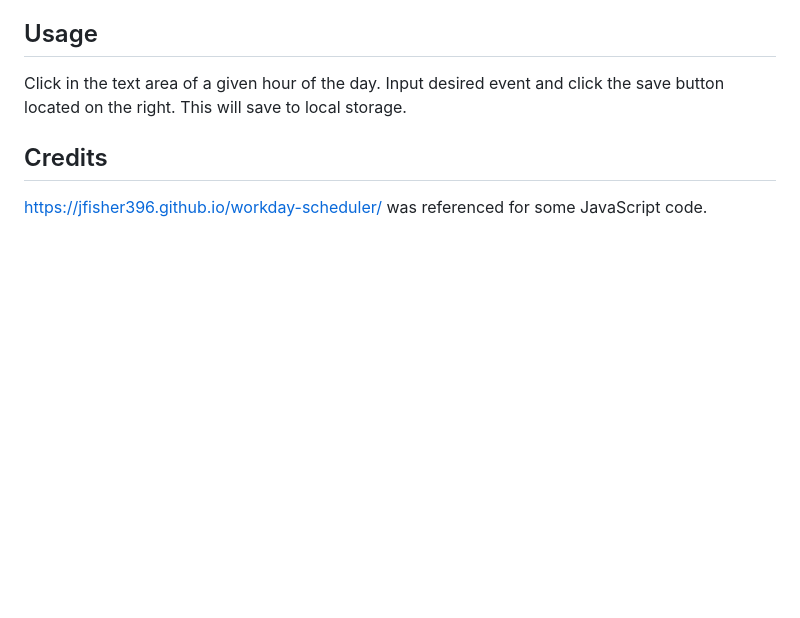
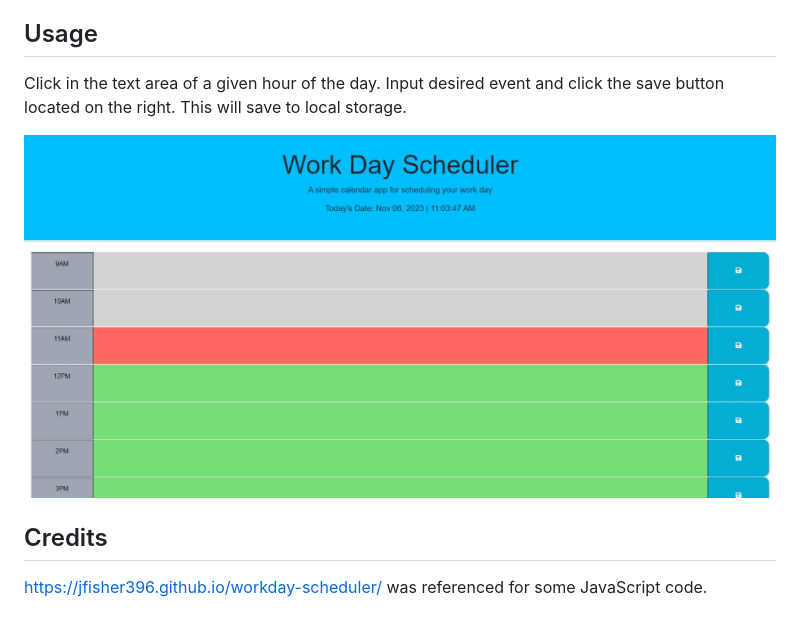
Before and after one commit to ANelson44/work-day-scheduler, a Markdown page: README.md, the part around the change. GitHub-like rendering; pictures changed too: Assets/Screenshot .jpg (added); blank space fills up the shorter version.

Commit message:
added screenshot to README

```diff
--- a/README.md
+++ b/README.md
@@ -12,7 +12,7 @@ Follow the link to see the page! ==>
 
 Click in the text area of a given hour of the day. Input desired event and click the save button located on the right. This will save to local storage.
 
-<!-- ![Home Screen](./Images/Home-Screen.jpg) -->
+![Work Day Scheduler](./Assets/Screenshot%20.jpg)
 
 ## Credits
 
```
